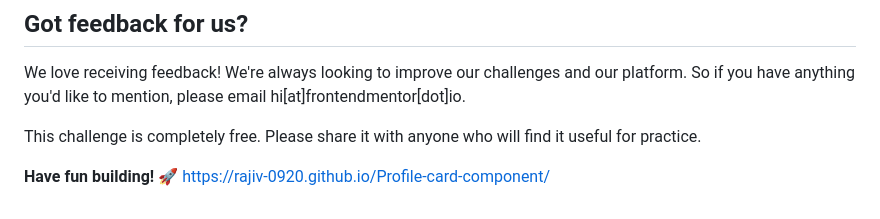
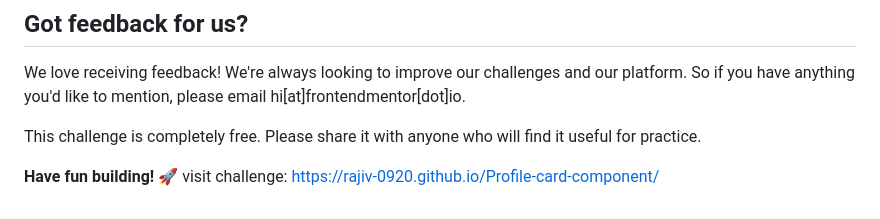
Before and after one commit to Rajiv-0920/Profile-card-component, a Markdown page: README.md, the part around the change. Drawn GitHub-style.

```diff
--- a/README.md
+++ b/README.md
@@ -85,4 +85,4 @@ We love receiving feedback! We're always looking to improve our challenges and o
 This challenge is completely free. Please share it with anyone who will find it useful for practice.
 
 **Have fun building!** 🚀
-https://rajiv-0920.github.io/Profile-card-component/
+visit challenge: https://rajiv-0920.github.io/Profile-card-component/
```
